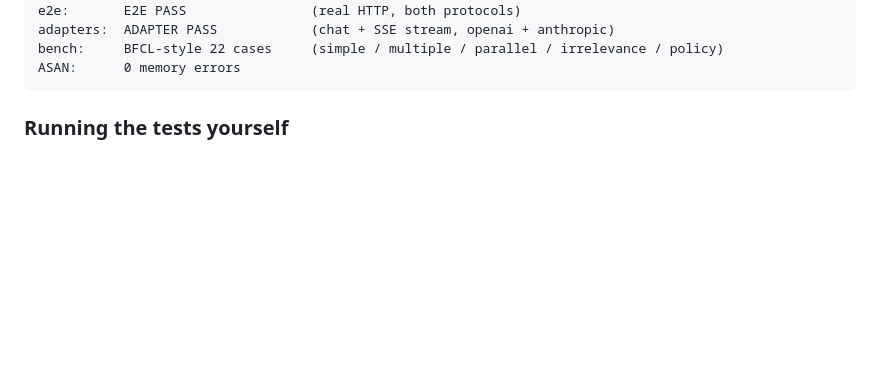
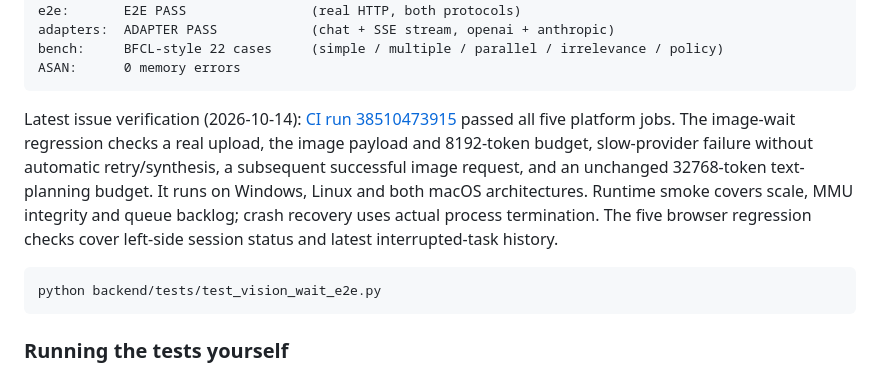
Before and after one commit to LeonQin-ai/cognitive-os-agent, a Markdown page: README.md, the part around one of its changes. Rendered like a GitHub page; blank space fills up the shorter version.

Commit message:
docs: record verified image regression and current test metrics (#131)

````diff
--- a/README.md
+++ b/README.md
@@ -509,6 +509,12 @@ e2e:       E2E PASS                (real HTTP, both protocols)
 adapters:  ADAPTER PASS            (chat + SSE stream, openai + anthropic)
 bench:     BFCL-style 22 cases     (simple / multiple / parallel / irrelevance / policy)
 ASAN:      0 memory errors
+```
+
+Latest issue verification (2026-10-14): [CI run 38510473915](https://github.com/LeonQin-ai/cognitive-os-agent/actions/runs/38510473915) passed all five platform jobs. The image-wait regression checks a real upload, the image payload and 8192-token budget, slow-provider failure without automatic retry/synthesis, a subsequent successful image request, and an unchanged 32768-token text-planning budget. It runs on Windows, Linux and both macOS architectures. Runtime smoke covers scale, MMU integrity and queue backlog; crash recovery uses actual process termination. The five browser regression checks cover left-side session status and latest interrupted-task history.
+
+```bash
+python backend/tests/test_vision_wait_e2e.py
 ```
 
 ### Running the tests yourself
````
Also changed, not shown: other parts of README.md (+1 -1 lines).
